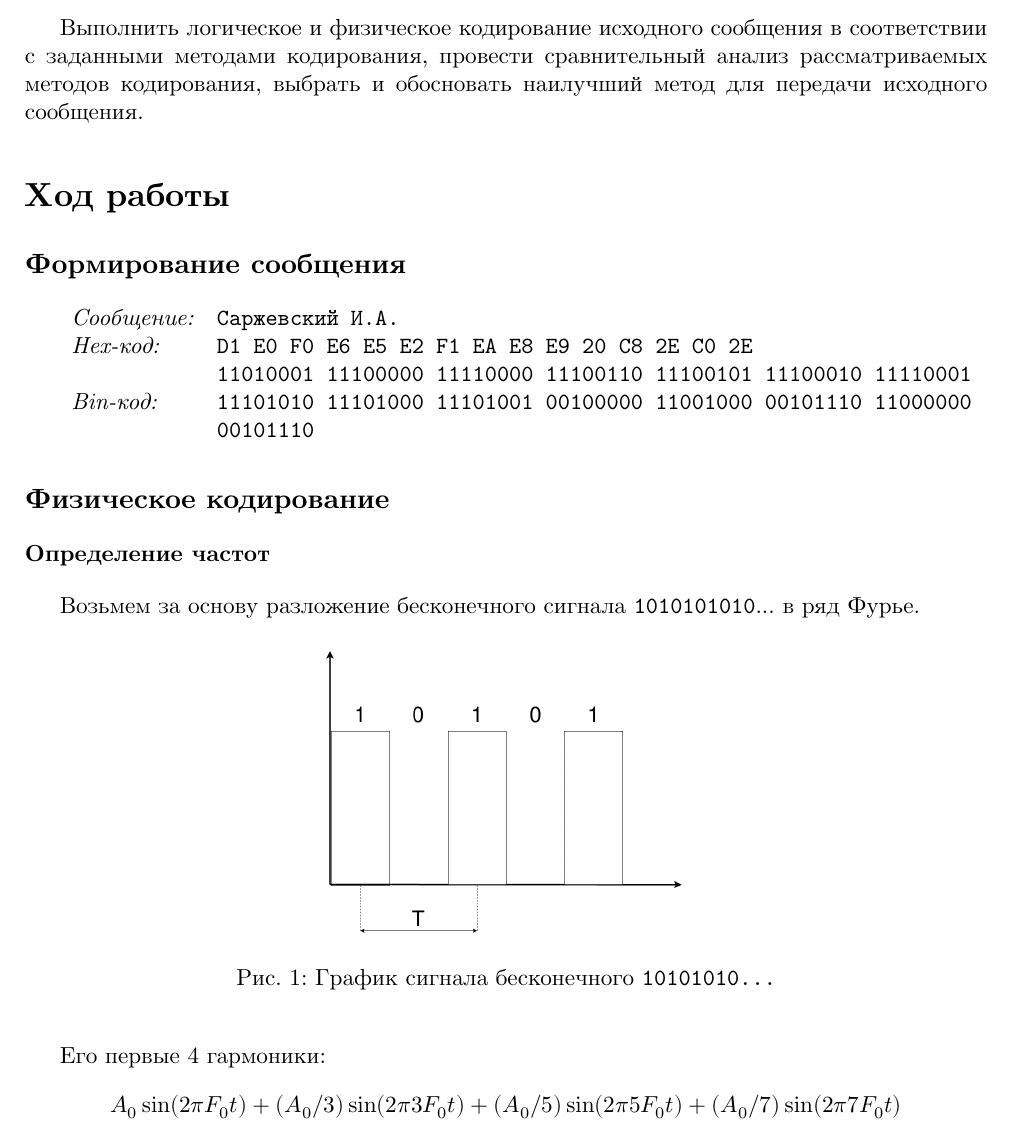
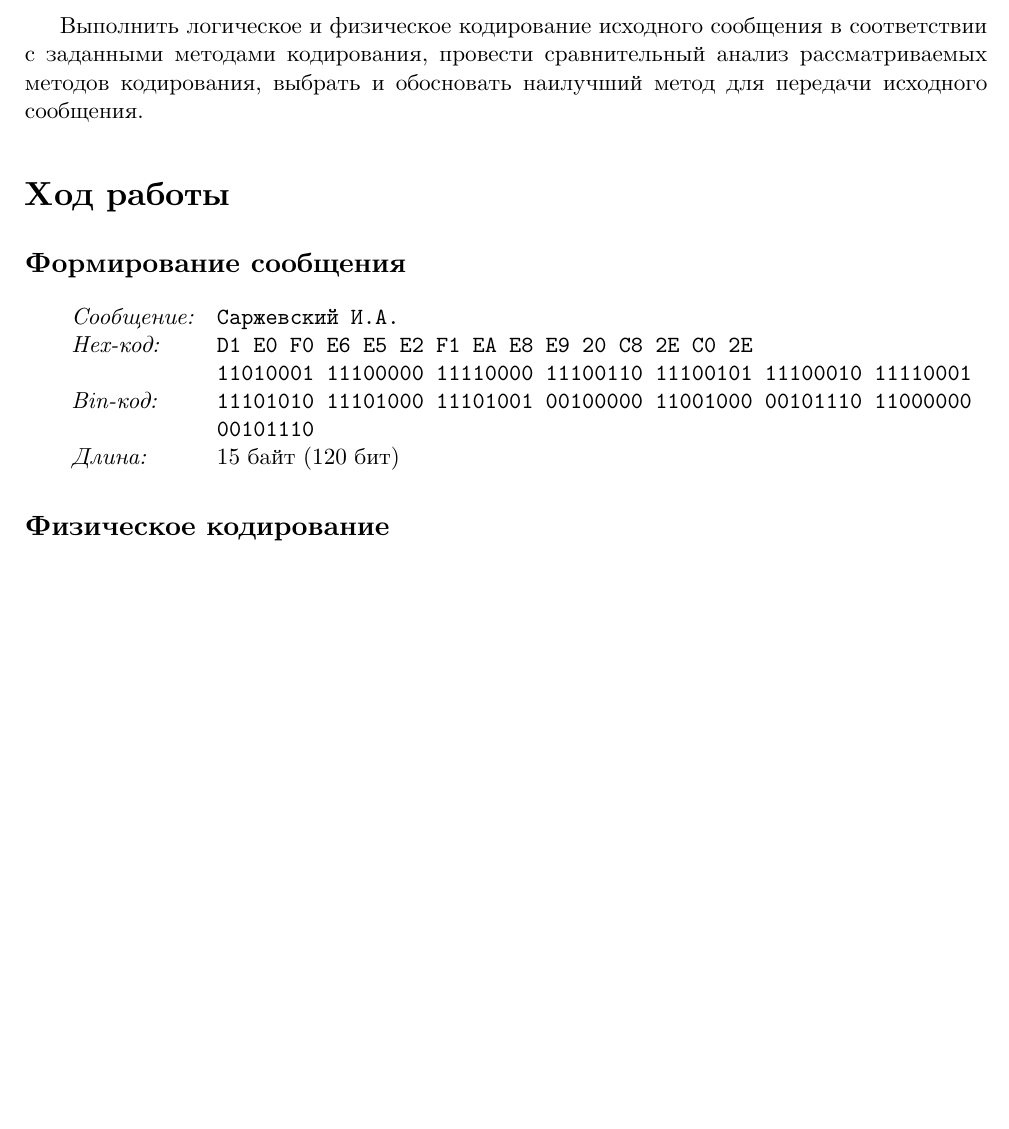
Before and after one commit to johnny-keker/itmo-3rd-year, a LaTeX document (computer-networks/lab-001/lab-001.tex): part of page 2 of 2, cut so that both start at the same text, the shorter picture padded with empty space. Compiled offline with XeLaTeX; a missing font is replaced by an installed copy or a similar font.

Commit message:
[automata-theory]<lab-001> rollback

```diff
--- a/computer-networks/lab-001/lab-001.tex
+++ b/computer-networks/lab-001/lab-001.tex
@@ -81,25 +81,10 @@
     \texttt{11010001 11100000 11110000 11100110 11100101 11100010 11110001} \\
     \texttt{11101010 11101000 11101001 00100000 11001000 00101110 11000000} \\
     \texttt{00101110}
-  }
+  } \\
+  \textit{Длина:} & 15 байт (120 бит)
 \end{tabular}
 
 \subsection*{Физическое кодирование}
 
-\subsubsection*{Определение частот}
-
-Возьмем за основу разложение бесконечного сигнала \texttt{1010101010}... в ряд
-Фурье.
-
-\begin{figure}[h]
-  \begin{center}
-    \includegraphics[scale=0.25]{one_zero}
-    \caption{График сигнала бесконечного \texttt{10101010...}}
-  \end{center}
-\end{figure}
-
-Его первые 4 гармоники:
-$$A_0 \sin(2 \pi F_0 t) + (A_0 / 3) \sin(2 \pi 3 F_0 t) +
-  (A_0 / 5) \sin(2 \pi 5 F_0 t) + (A_0 / 7) \sin(2 \pi 7 F_0 t)$$
-
 \end{document}
```
Also changed, not shown: computer-networks/lab-001/images/one_zero.png (deleted), computer-networks/lab-001/lab-001.pdf.
